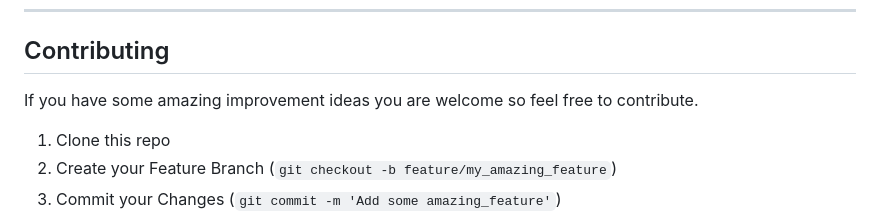
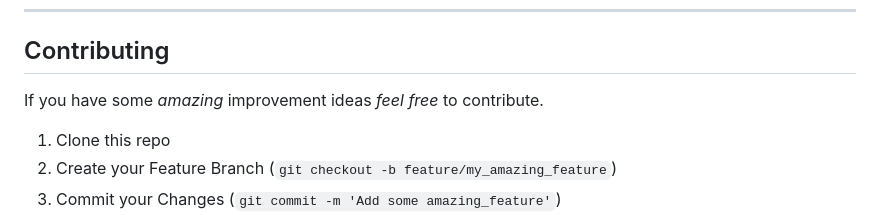
Before and after one commit to jaws-1684/todo, a Markdown page: README.md, the part around the change. Drawn GitHub-style.

Commit message:
fix: spelling

```diff
--- a/README.md
+++ b/README.md
@@ -108,7 +108,7 @@ todo/
 ---
 
 ## Contributing
-If you have some amazing improvement ideas you are welcome so feel free to contribute.
+If you have some *amazing* improvement ideas *feel free* to contribute.
 
 1. Clone this repo
 2. Create your Feature Branch (`git checkout -b feature/my_amazing_feature`)
```
